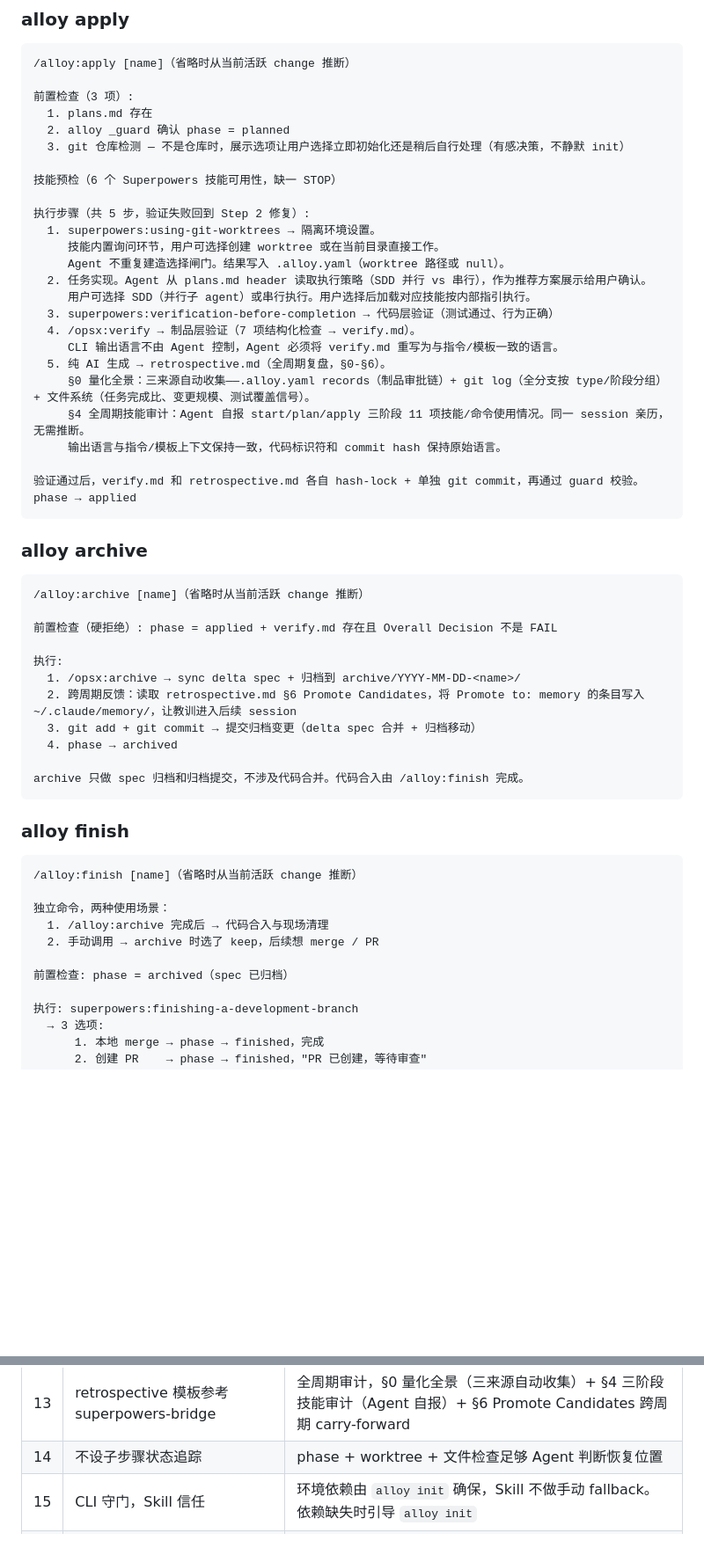
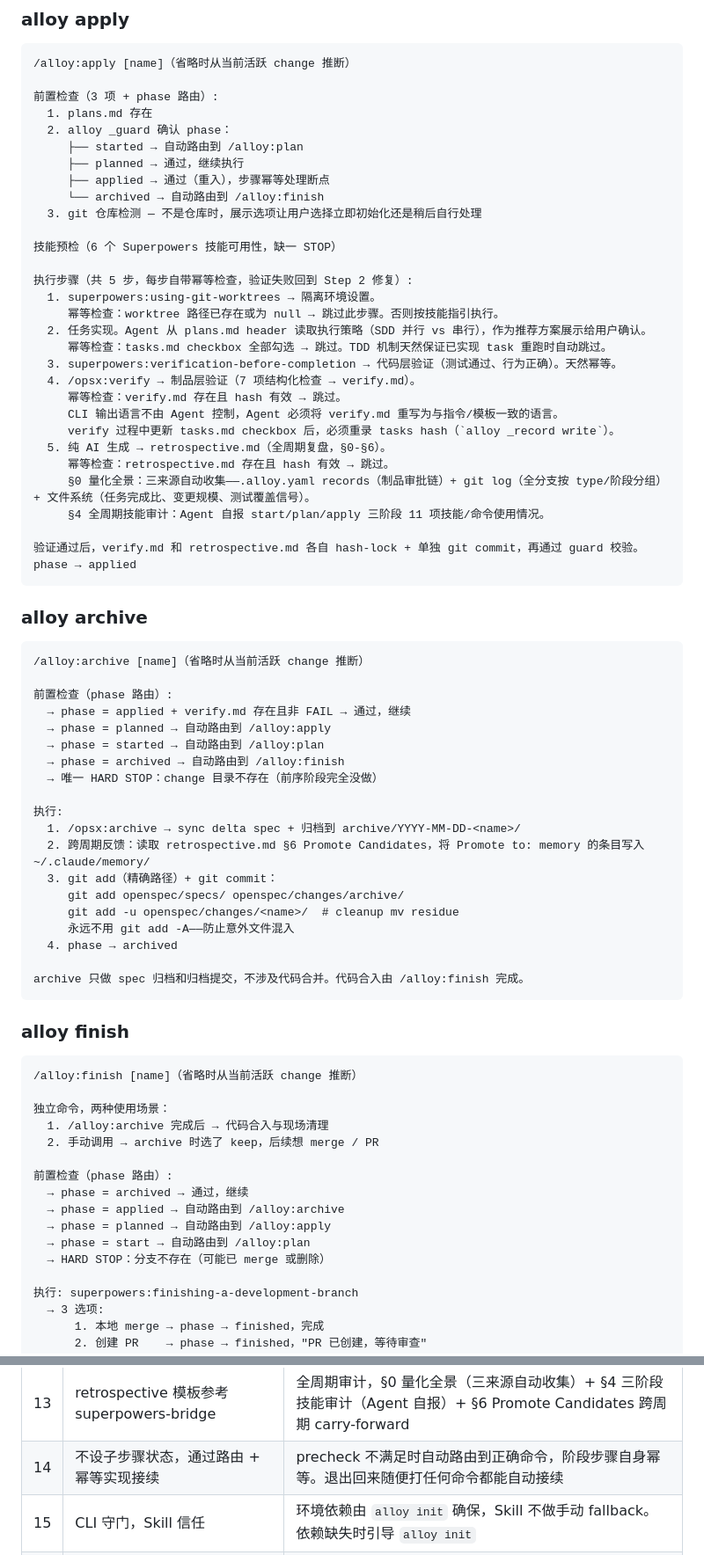
Before and after one commit to Rushing0711/alloy, a Markdown page: docs/alloy-design.md, 2 parts joined by grey strips. Shown at 88% size. Rendered like a GitHub page; blank space fills up the shorter version.

Commit message:
docs: 主设计文档更新——precheck 路由、phase_timings、git 安全规范
Co-Authored-By: Claude Opus 4.7 <noreply@anthropic.com>

````diff
--- a/docs/alloy-design.md
+++ b/docs/alloy-design.md
@@ -125,26 +133,31 @@ phase → planned
 ```
 /alloy:apply [name]（省略时从当前活跃 change 推断）
 
-前置检查（3 项）:
+前置检查（3 项 + phase 路由）:
   1. plans.md 存在
-  2. alloy _guard 确认 phase = planned
-  3. git 仓库检测 — 不是仓库时，展示选项让用户选择立即初始化还是稍后自行处理（有感决策，不静默 init）
+  2. alloy _guard 确认 phase：
+     ├── started → 自动路由到 /alloy:plan
+     ├── planned → 通过，继续执行
+     ├── applied → 通过（重入），步骤幂等处理断点
+     └── archived → 自动路由到 /alloy:finish
+  3. git 仓库检测 — 不是仓库时，展示选项让用户选择立即初始化还是稍后自行处理
 
 技能预检（6 个 Superpowers 技能可用性，缺一 STOP）
 
-执行步骤（共 5 步，验证失败回到 Step 2 修复）:
+执行步骤（共 5 步，每步自带幂等检查，验证失败回到 Step 2 修复）:
   1. superpowers:using-git-worktrees → 隔离环境设置。
-     技能内置询问环节，用户可选择创建 worktree 或在当前目录直接工作。
-     Agent 不重复建造选择闸门。结果写入 .alloy.yaml（worktree 路径或 null）。
+     幂等检查：worktree 路径已存在或为 null → 跳过此步骤。否则按技能指引执行。
   2. 任务实现。Agent 从 plans.md header 读取执行策略（SDD 并行 vs 串行），作为推荐方案展示给用户确认。
-     用户可选择 SDD（并行子 agent）或串行执行。用户选择后加载对应技能按内部指引执行。
-  3. superpowers:verification-before-completion → 代码层验证（测试通过、行为正确）
+     幂等检查：tasks.md checkbox 全部勾选 → 跳过。TDD 机制天然保证已实现 task 重跑时自动跳过。
+  3. superpowers:verification-before-completion → 代码层验证（测试通过、行为正确）。天然幂等。
   4. /opsx:verify → 制品层验证（7 项结构化检查 → verify.md）。
+     幂等检查：verify.md 存在且 hash 有效 → 跳过。
      CLI 输出语言不由 Agent 控制，Agent 必须将 verify.md 重写为与指令/模板一致的语言。
+     verify 过程中更新 tasks.md checkbox 后，必须重录 tasks hash（`alloy _record write`）。
   5. 纯 AI 生成 → retrospective.md（全周期复盘，§0-§6）。
+     幂等检查：retrospective.md 存在且 hash 有效 → 跳过。
      §0 量化全景：三来源自动收集——.alloy.yaml records（制品审批链）+ git log（全分支按 type/阶段分组）+ 文件系统（任务完成比、变更规模、测试覆盖信号）。
-     §4 全周期技能审计：Agent 自报 start/plan/apply 三阶段 11 项技能/命令使用情况。同一 session 亲历，无需推断。
-     输出语言与指令/模板上下文保持一致，代码标识符和 commit hash 保持原始语言。
+     §4 全周期技能审计：Agent 自报 start/plan/apply 三阶段 11 项技能/命令使用情况。
 
 验证通过后，verify.md 和 retrospective.md 各自 hash-lock + 单独 git commit，再通过 guard 校验。
 phase → applied
@@ -155,12 +168,20 @@ phase → applied
 ```
 /alloy:archive [name]（省略时从当前活跃 change 推断）
 
-前置检查（硬拒绝）: phase = applied + verify.md 存在且 Overall Decision 不是 FAIL
+前置检查（phase 路由）:
+  → phase = applied + verify.md 存在且非 FAIL → 通过，继续
+  → phase = planned → 自动路由到 /alloy:apply
+  → phase = started → 自动路由到 /alloy:plan
+  → phase = archived → 自动路由到 /alloy:finish
+  → 唯一 HARD STOP：change 目录不存在（前序阶段完全没做）
 
 执行:
   1. /opsx:archive → sync delta spec + 归档到 archive/YYYY-MM-DD-<name>/
-  2. 跨周期反馈：读取 retrospective.md §6 Promote Candidates，将 Promote to: memory 的条目写入 ~/.claude/memory/，让教训进入后续 session
-  3. git add + git commit → 提交归档变更（delta spec 合并 + 归档移动）
+  2. 跨周期反馈：读取 retrospective.md §6 Promote Candidates，将 Promote to: memory 的条目写入 ~/.claude/memory/
+  3. git add（精确路径）+ git commit：
+     git add openspec/specs/ openspec/changes/archive/
+     git add -u openspec/changes/<name>/  # cleanup mv residue
+     永远不用 git add -A——防止意外文件混入
   4. phase → archived
 
 archive 只做 spec 归档和归档提交，不涉及代码合并。代码合入由 /alloy:finish 完成。
@@ -175,7 +196,12 @@ archive 只做 spec 归档和归档提交，不涉及代码合并。代码合入
   1. /alloy:archive 完成后 → 代码合入与现场清理
   2. 手动调用 → archive 时选了 keep，后续想 merge / PR
 
-前置检查: phase = archived（spec 已归档）
+前置检查（phase 路由）:
+  → phase = archived → 通过，继续
+  → phase = applied → 自动路由到 /alloy:archive
+  → phase = planned → 自动路由到 /alloy:apply
+  → phase = start → 自动路由到 /alloy:plan
+  → HARD STOP：分支不存在（可能已 merge 或删除）
 
 执行: superpowers:finishing-a-development-branch
   → 3 选项:
@@ -583,7 +617,7 @@ alloy update [path]
 | 11 | receiving-code-review 嵌入 agent 指令 | 行为规范非管道步骤，减少命令数，降低使用门槛 |
 | 12 | SDD / 串行执行由用户选择 | Agent 从 plans.md header 读取执行策略作为推荐，用户决定使用 SDD 还是串行执行。策略在规划阶段写入，apply 阶段读取 |
 | 13 | retrospective 模板参考 superpowers-bridge | 全周期审计，§0 量化全景（三来源自动收集）+ §4 三阶段技能审计（Agent 自报）+ §6 Promote Candidates 跨周期 carry-forward |
-| 14 | 不设子步骤状态追踪 | phase + worktree + 文件检查足够 Agent 判断恢复位置 |
+| 14 | 不设子步骤状态，通过路由 + 幂等实现接续 | precheck 不满足时自动路由到正确命令，阶段步骤自身幂等。退出回来随便打任何命令都能自动接续 |
 | 15 | CLI 守门，Skill 信任 | 环境依赖由 `alloy init` 确保，Skill 不做手动 fallback。依赖缺失时引导 `alloy init` |
 | 16 | scope 只控制 skill 安装位置 | Alloy + Superpowers skill 受 scope 控制；OpenSpec `openspec/` 目录始终在项目内；默认 project 级别 |
 | 17 | 项目就绪标记 = `openspec/config.yaml` | `alloy-start` 检查此文件判断项目是否已初始化，与 OpenSpec 自身的检测方式一致 |
````
Also changed, not shown: other parts of docs/alloy-design.md (+22 -3 lines).
